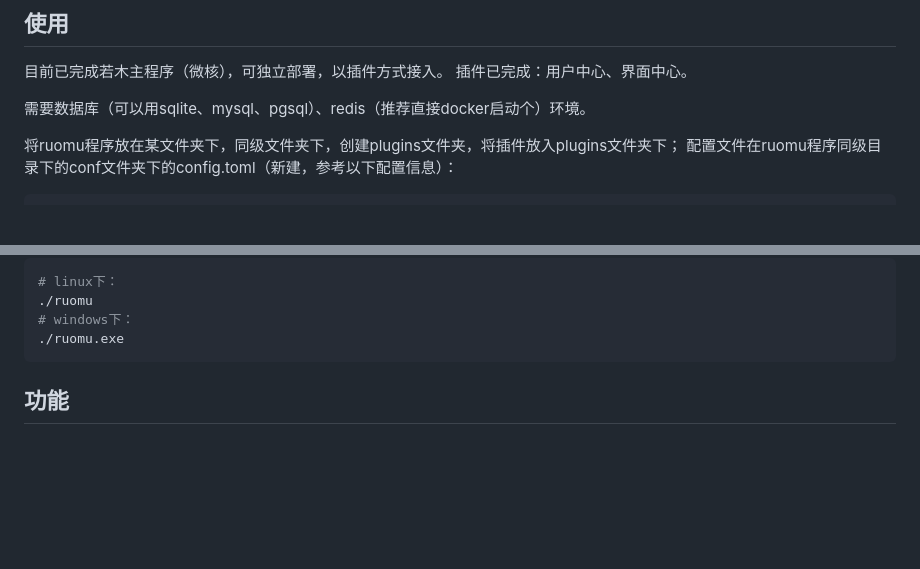
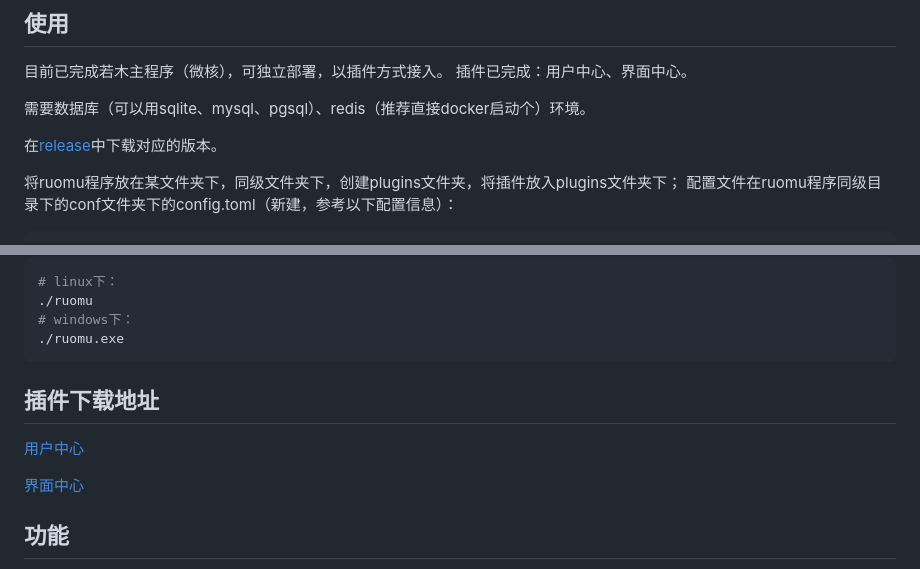
Before and after one commit to yockii/ruomu, a Markdown page: README.md, 2 parts joined by grey strips. GitHub-like rendering; blank space fills up the shorter version.

Commit message:
doc: README.md

````diff
--- a/README.md
+++ b/README.md
@@ -6,6 +6,8 @@
 插件已完成：用户中心、界面中心。
 
 需要数据库（可以用sqlite、mysql、pgsql）、redis（推荐直接docker启动个）环境。
+
+在[release](https://github.com/yockii/ruomu/releases)中下载对应的版本。
 
 将ruomu程序放在某文件夹下，同级文件夹下，创建plugins文件夹，将插件放入plugins文件夹下；
 配置文件在ruomu程序同级目录下的conf文件夹下的config.toml（新建，参考以下配置信息）：
@@ -66,6 +68,10 @@ port = 8888 # 提供服务的端口
 ./ruomu.exe
 ```
 
+## 插件下载地址
+[用户中心](https://github.com/yockii/ruomu-uc/releases)
+
+[界面中心](https://github.com/yockii/ruomu-ui/releases)
 
 
 
````
